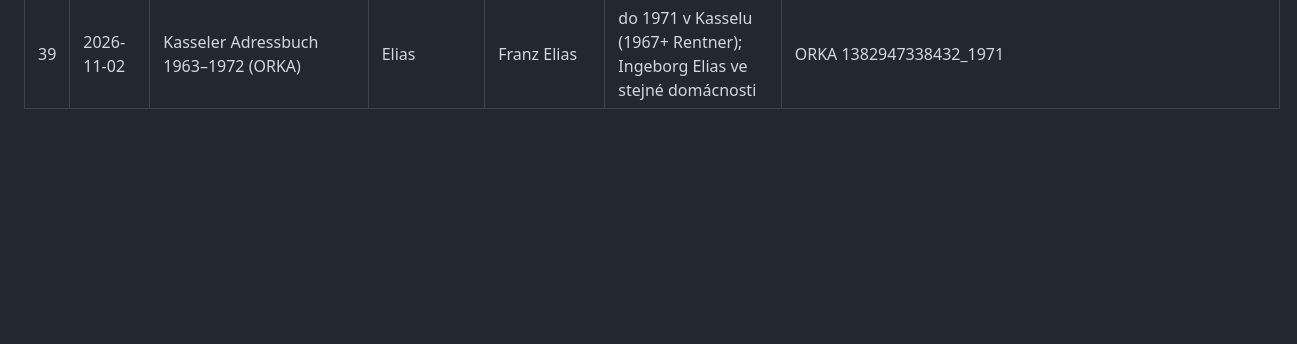
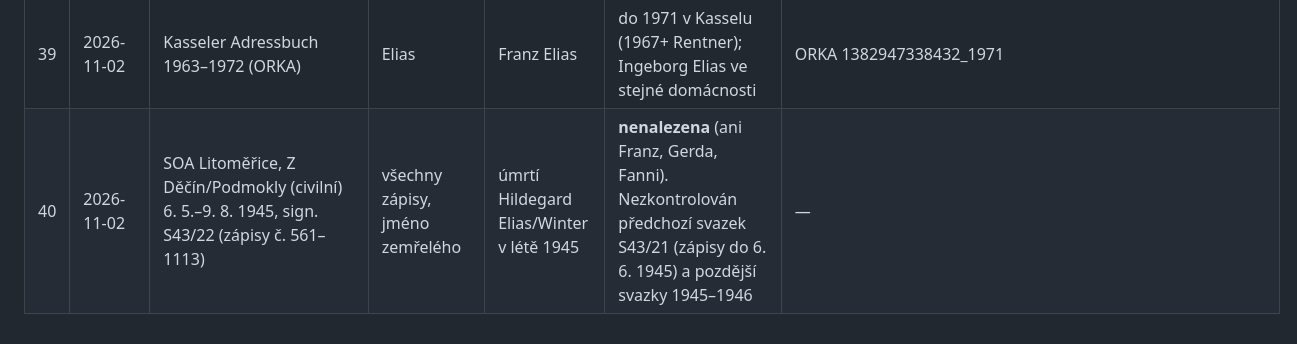
Before and after one commit to masorito/rodokmen-winter, a Markdown page: data/research_log.md, the part around the change. Drawn GitHub-style; blank space fills up the shorter version.

Commit message:
Matrika zemřelých 1945 (S43/22): Hildegard nenalezena

```diff
--- a/data/research_log.md
+++ b/data/research_log.md
@@ -44,3 +44,4 @@ Konvence: každý řádek = jedno hledání, i neúspěšné. Negativní výsled
 | 37 | 2026-11-02 | sdělení SOkA Děčín (e-mail) | poválečné evidence | poválečný osud rodiny | divoký odsun léto 1945 → Kassel; Fanni † 2. 4. 1959 Kassel; Franz Elias * 1909 v Kasselu, pak neznámo; jeho rodiče Franz * 15. 6. 1881 Dobšice † 27. 9. 1954 Kassel a Wilhelmine roz. Prautsch * 21. 7. 1884 | — |
 | 38 | 2026-11-02 | Kasseler Adressbuch 1953–1962 (ORKA, fulltext) | E (Elias), W (Winter) | rodina v Kasselu | Franz Elias, Konditor (1955–57) / Lagerarbeiter (1959–62), Kirchweg 28; Ingeburg Elias, kfm. Angestellte, tamtéž; Fanni ani Hildegard nenalezeny | https://orka.bibliothek.uni-kassel.de/viewer/fullscreen/1382947338432_1956/131/ |
 | 39 | 2026-11-02 | Kasseler Adressbuch 1963–1972 (ORKA) | Elias | Franz Elias | do 1971 v Kasselu (1967+ Rentner); Ingeborg Elias ve stejné domácnosti | ORKA 1382947338432_1971 |
+| 40 | 2026-11-02 | SOA Litoměřice, Z Děčín/Podmokly (civilní) 6. 5.–9. 8. 1945, sign. S43/22 (zápisy č. 561–1113) | všechny zápisy, jméno zemřelého | úmrtí Hildegard Elias/Winter v létě 1945 | **nenalezena** (ani Franz, Gerda, Fanni). Nezkontrolován předchozí svazek S43/21 (zápisy do 6. 6. 1945) a pozdější svazky 1945–1946 | — |
```
